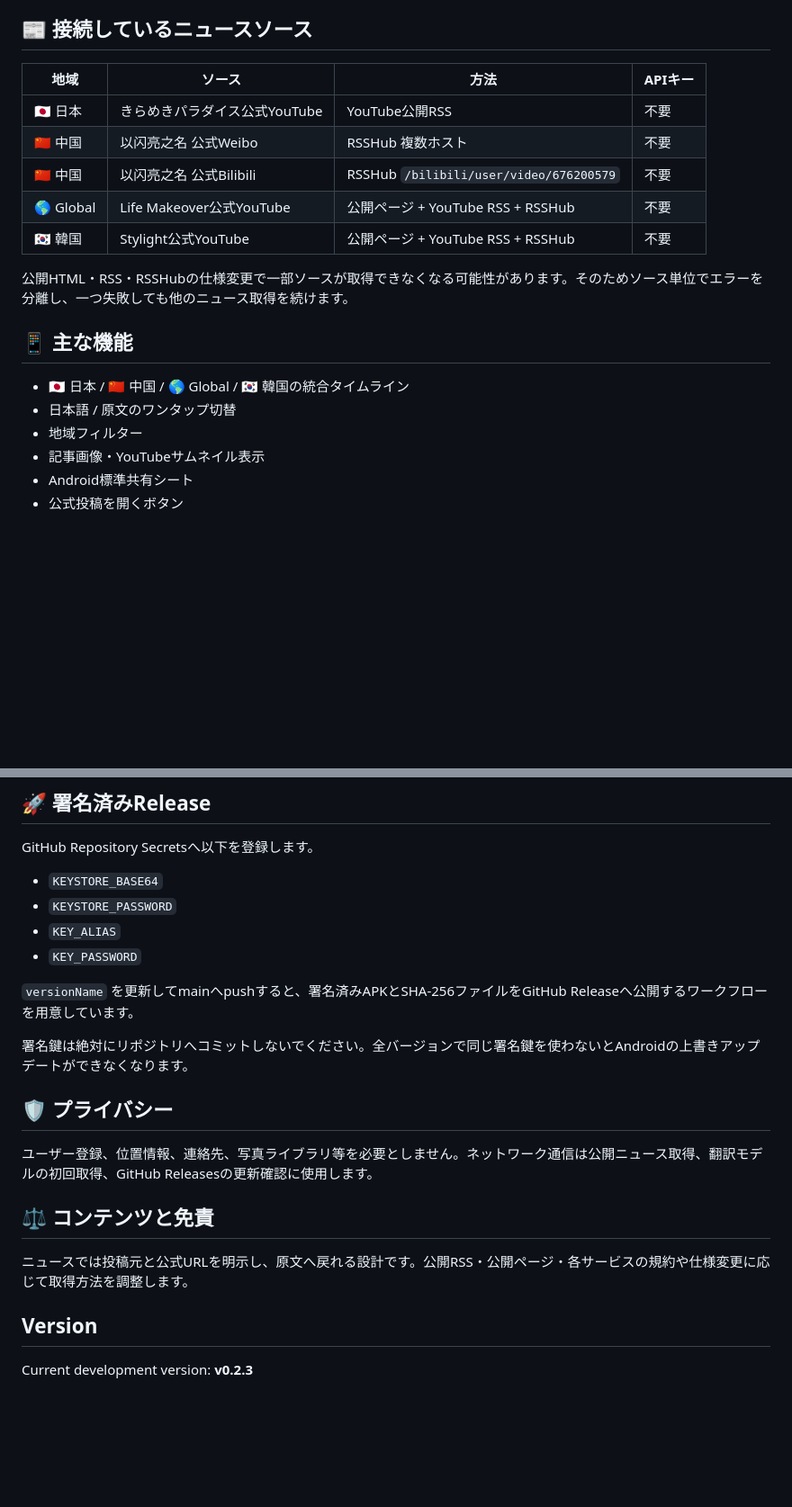
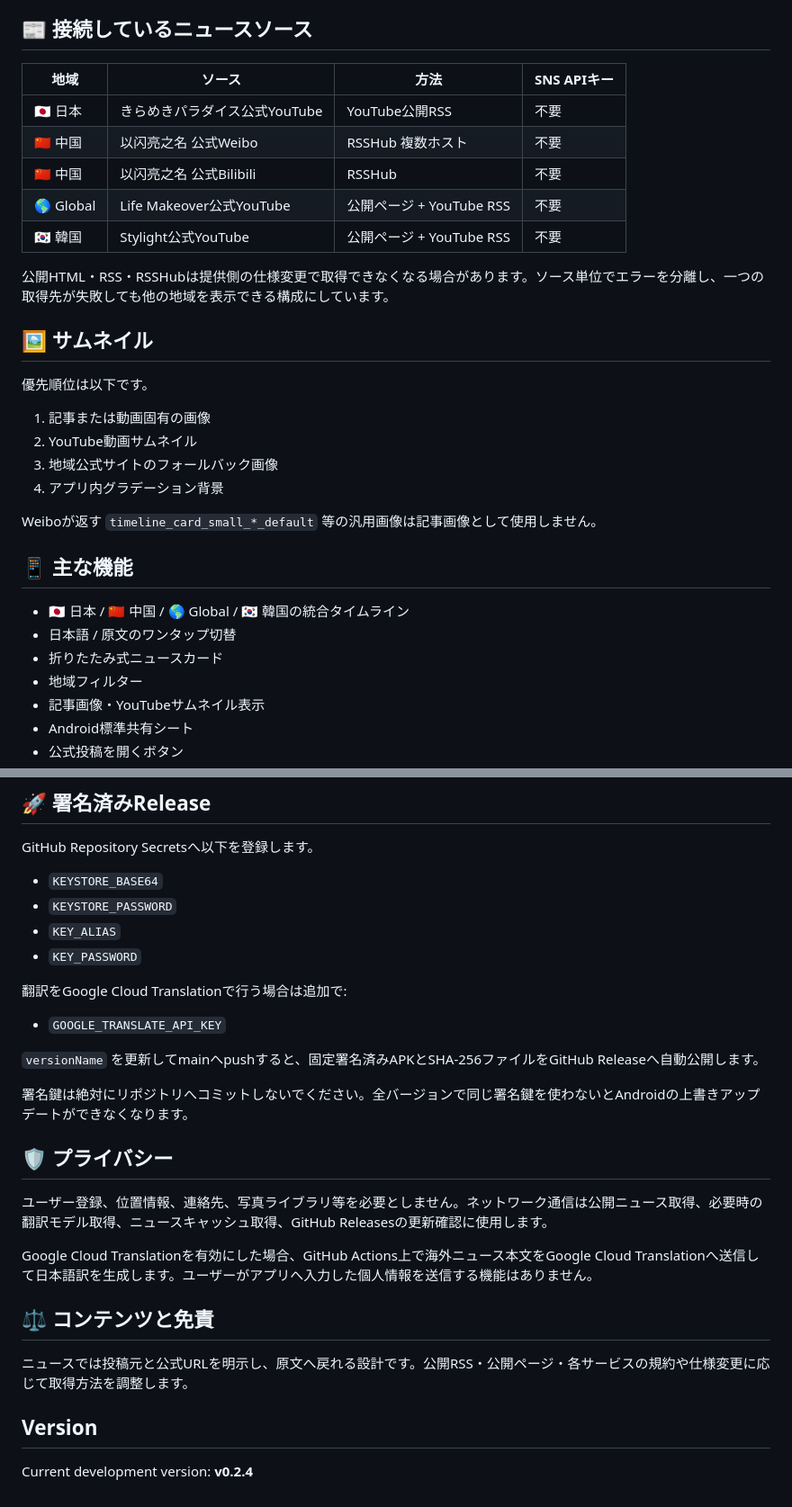
Before and after one commit to IKEGAMI-99/KRPR_news, a Markdown page: README.md, 2 parts joined by grey strips. Shown at 90% size. GitHub-like rendering; blank space fills up the shorter version.

```diff
--- a/README.md
+++ b/README.md
@@ -58,20 +87,32 @@ X APIキー、YouTube Data APIキー、翻訳APIキーは使用していませ
 
 ## 📰 接続しているニュースソース
 
-| 地域 | ソース | 方法 | APIキー |
+| 地域 | ソース | 方法 | SNS APIキー |
 | --- | --- | --- | --- |
 | 🇯🇵 日本 | きらめきパラダイス公式YouTube | YouTube公開RSS | 不要 |
 | 🇨🇳 中国 | 以闪亮之名 公式Weibo | RSSHub 複数ホスト | 不要 |
-| 🇨🇳 中国 | 以闪亮之名 公式Bilibili | RSSHub `/bilibili/user/video/676200579` | 不要 |
-| 🌎 Global | Life Makeover公式YouTube | 公開ページ + YouTube RSS + RSSHub | 不要 |
-| 🇰🇷 韓国 | Stylight公式YouTube | 公開ページ + YouTube RSS + RSSHub | 不要 |
+| 🇨🇳 中国 | 以闪亮之名 公式Bilibili | RSSHub | 不要 |
+| 🌎 Global | Life Makeover公式YouTube | 公開ページ + YouTube RSS | 不要 |
+| 🇰🇷 韓国 | Stylight公式YouTube | 公開ページ + YouTube RSS | 不要 |
 
-公開HTML・RSS・RSSHubの仕様変更で一部ソースが取得できなくなる可能性があります。そのためソース単位でエラーを分離し、一つ失敗しても他のニュース取得を続けます。
+公開HTML・RSS・RSSHubは提供側の仕様変更で取得できなくなる場合があります。ソース単位でエラーを分離し、一つの取得先が失敗しても他の地域を表示できる構成にしています。
+
+## 🖼️ サムネイル
+
+優先順位は以下です。
+
+1. 記事または動画固有の画像
+2. YouTube動画サムネイル
+3. 地域公式サイトのフォールバック画像
+4. アプリ内グラデーション背景
+
+Weiboが返す `timeline_card_small_*_default` 等の汎用画像は記事画像として使用しません。
 
 ## 📱 主な機能
 
 - 🇯🇵 日本 / 🇨🇳 中国 / 🌎 Global / 🇰🇷 韓国の統合タイムライン
 - 日本語 / 原文のワンタップ切替
+- 折りたたみ式ニュースカード
 - 地域フィルター
 - 記事画像・YouTubeサムネイル表示
 - Android標準共有シート
@@ -173,13 +215,19 @@ GitHub Repository Secretsへ以下を登録します。
 - `KEY_ALIAS`
 - `KEY_PASSWORD`
 
-`versionName` を更新してmainへpushすると、署名済みAPKとSHA-256ファイルをGitHub Releaseへ公開するワークフローを用意しています。
+翻訳をGoogle Cloud Translationで行う場合は追加で:
+
+- `GOOGLE_TRANSLATE_API_KEY`
+
+`versionName` を更新してmainへpushすると、固定署名済みAPKとSHA-256ファイルをGitHub Releaseへ自動公開します。
 
 署名鍵は絶対にリポジトリへコミットしないでください。全バージョンで同じ署名鍵を使わないとAndroidの上書きアップデートができなくなります。
 
 ## 🛡️ プライバシー
 
-ユーザー登録、位置情報、連絡先、写真ライブラリ等を必要としません。ネットワーク通信は公開ニュース取得、翻訳モデルの初回取得、GitHub Releasesの更新確認に使用します。
+ユーザー登録、位置情報、連絡先、写真ライブラリ等を必要としません。ネットワーク通信は公開ニュース取得、必要時の翻訳モデル取得、ニュースキャッシュ取得、GitHub Releasesの更新確認に使用します。
+
+Google Cloud Translationを有効にした場合、GitHub Actions上で海外ニュース本文をGoogle Cloud Translationへ送信して日本語訳を生成します。ユーザーがアプリへ入力した個人情報を送信する機能はありません。
 
 ## ⚖️ コンテンツと免責
 
@@ -187,4 +235,4 @@ GitHub Repository Secretsへ以下を登録します。
 
 ## Version
 
-Current development version: **v0.2.3**
+Current development version: **v0.2.4**
```
Also changed, not shown: other parts of README.md (+61 -31 lines).
